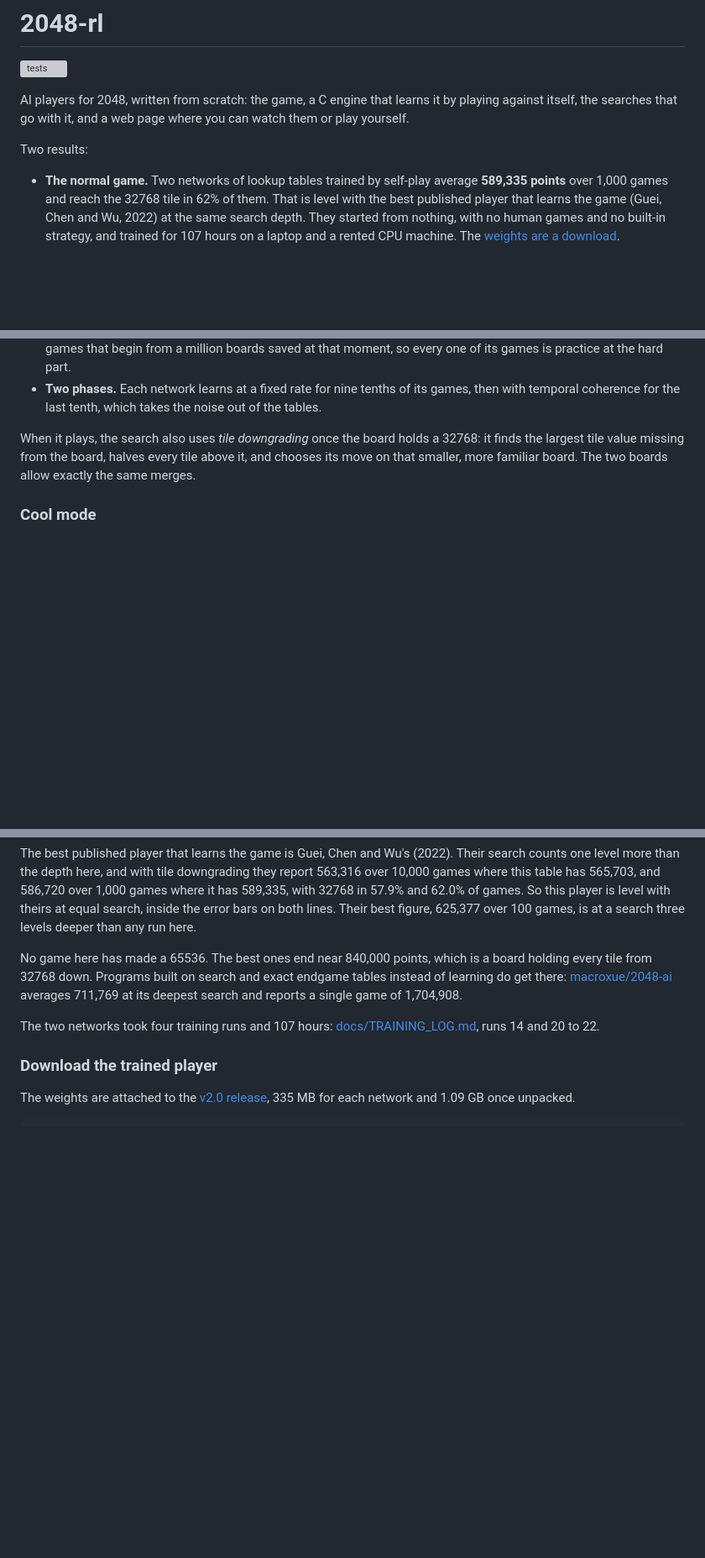
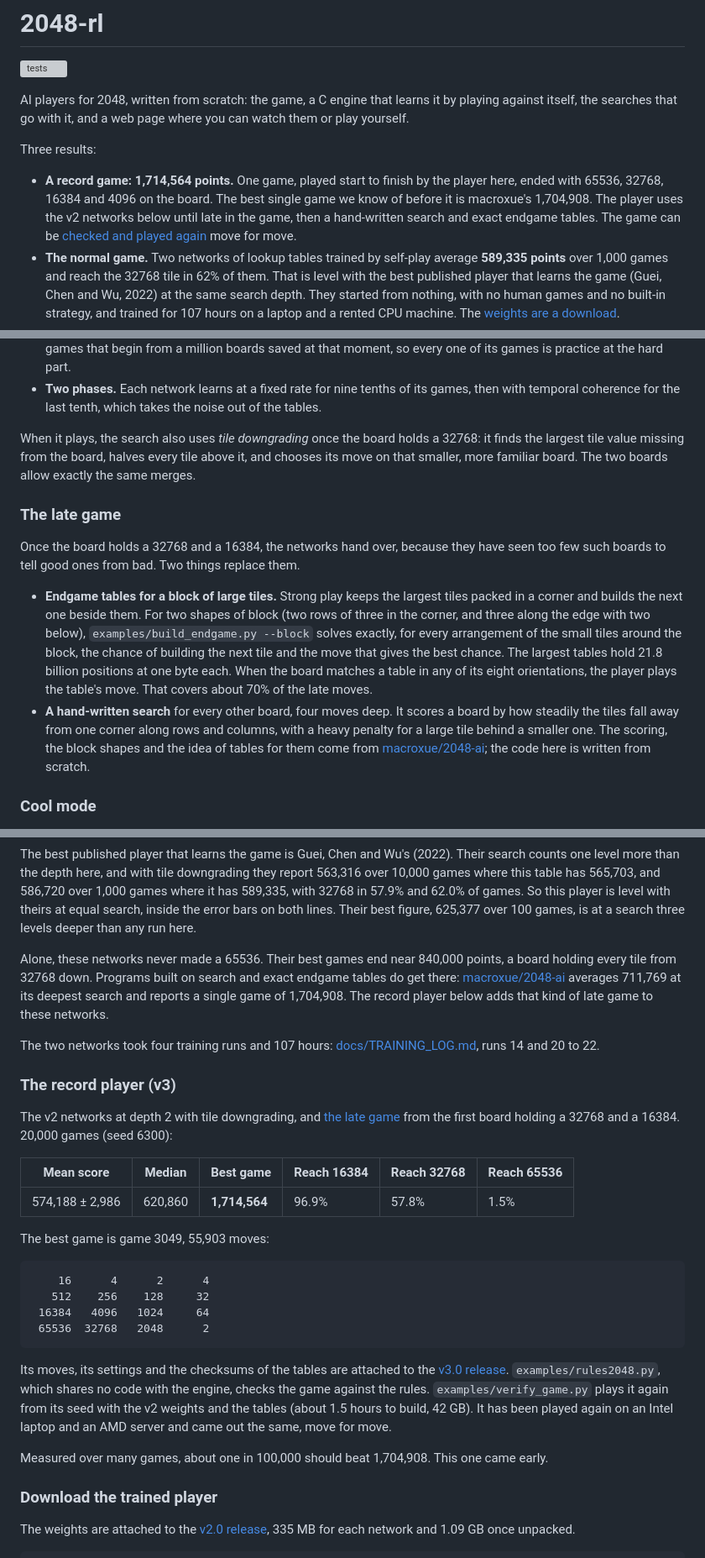
Before and after one commit to LoganBradley787/2048-rl, a Markdown page: README.md, 3 parts joined by grey strips. Shown at 84% size. GitHub-like rendering; blank space fills up the shorter version; grey boxes are pictures that could not be loaded.

Commit message:
README: the record game (1,714,564), the late game, the v3 player's results [skip ci]

````diff
--- a/README.md
+++ b/README.md
@@ -6,8 +6,14 @@ AI players for 2048, written from scratch: the game, a C engine that learns
 it by playing against itself, the searches that go with it, and a web page
 where you can watch them or play yourself.
 
-Two results:
+Three results:
 
+- **A record game: 1,714,564 points.** One game, played start to finish by the
+  player here, ended with 65536, 32768, 16384 and 4096 on the board. The best
+  single game we know of before it is macroxue's 1,704,908. The player uses
+  the v2 networks below until late in the game, then a hand-written search
+  and exact endgame tables. The game can be [checked and played
+  again](#the-record-player-v3) move for move.
 - **The normal game.** Two networks of lookup tables trained by self-play
   average **589,335 points** over 1,000 games and reach the 32768 tile in 62%
   of them. That is level with the best published player that learns the game
@@ -150,6 +156,28 @@ When it plays, the search also uses *tile downgrading* once the board holds a
 tile above it, and chooses its move on that smaller, more familiar board. The
 two boards allow exactly the same merges.
 
+### The late game
+
+Once the board holds a 32768 and a 16384, the networks hand over, because
+they have seen too few such boards to tell good ones from bad. Two things
+replace them.
+
+- **Endgame tables for a block of large tiles.** Strong play keeps the
+  largest tiles packed in a corner and builds the next one beside them. For
+  two shapes of block (two rows of three in the corner, and three along the
+  edge with two below), `examples/build_endgame.py --block` solves exactly,
+  for every arrangement of the small tiles around the block, the chance of
+  building the next tile and the move that gives the best chance. The largest
+  tables hold 21.8 billion positions at one byte each. When the board matches
+  a table in any of its eight orientations, the player plays the table's
+  move. That covers about 70% of the late moves.
+- **A hand-written search** for every other board, four moves deep. It scores
+  a board by how steadily the tiles fall away from one corner along rows and
+  columns, with a heavy penalty for a large tile behind a smaller one. The
+  scoring, the block shapes and the idea of tables for them come from
+  [macroxue/2048-ai](https://github.com/macroxue/2048-ai); the code here is
+  written from scratch.
+
 ### Cool mode
 
 When you place the tiles yourself there is no luck left, and the game becomes
@@ -225,14 +253,45 @@ downgrading they report 563,316 over 10,000 games where this table has
 search, inside the error bars on both lines. Their best figure, 625,377 over
 100 games, is at a search three levels deeper than any run here.
 
-No game here has made a 65536. The best ones end near 840,000 points, which
-is a board holding every tile from 32768 down. Programs built on search and
-exact endgame tables instead of learning do get there:
+Alone, these networks never made a 65536. Their best games end near 840,000
+points, a board holding every tile from 32768 down. Programs built on search
+and exact endgame tables do get there:
 [macroxue/2048-ai](https://github.com/macroxue/2048-ai) averages 711,769 at
-its deepest search and reports a single game of 1,704,908.
+its deepest search and reports a single game of 1,704,908. The record player
+below adds that kind of late game to these networks.
 
 The two networks took four training runs and 107 hours:
 [docs/TRAINING_LOG.md](docs/TRAINING_LOG.md), runs 14 and 20 to 22.
+
+### The record player (v3)
+
+The v2 networks at depth 2 with tile downgrading, and [the late
+game](#the-late-game) from the first board holding a 32768 and a 16384.
+20,000 games (seed 6300):
+
+| Mean score | Median | Best game | Reach 16384 | Reach 32768 | Reach 65536 |
+| --- | --- | --- | --- | --- | --- |
+| 574,188 ± 2,986 | 620,860 | **1,714,564** | 96.9% | 57.8% | 1.5% |
+
+The best game is game 3049, 55,903 moves:
+
+```
+    16      4      2      4
+   512    256    128     32
+ 16384   4096   1024     64
+ 65536  32768   2048      2
+```
+
+Its moves, its settings and the checksums of the tables are attached to the
+[v3.0 release](https://github.com/LoganBradley787/2048-rl/releases/tag/v3.0).
+`examples/rules2048.py`, which shares no code with the engine, checks the
+game against the rules. `examples/verify_game.py` plays it again from its
+seed with the v2 weights and the tables (about 1.5 hours to build, 42 GB).
+It has been played again on an Intel laptop and an AMD server and came out
+the same, move for move.
+
+Measured over many games, about one in 100,000 should beat 1,704,908. This
+one came early.
 
 ### Download the trained player
 
````
